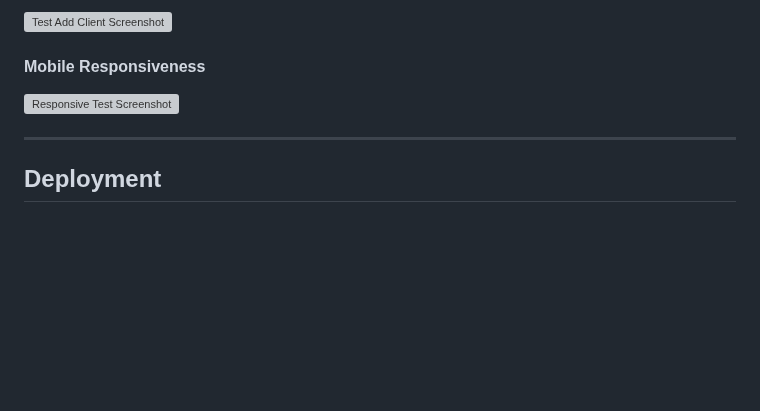
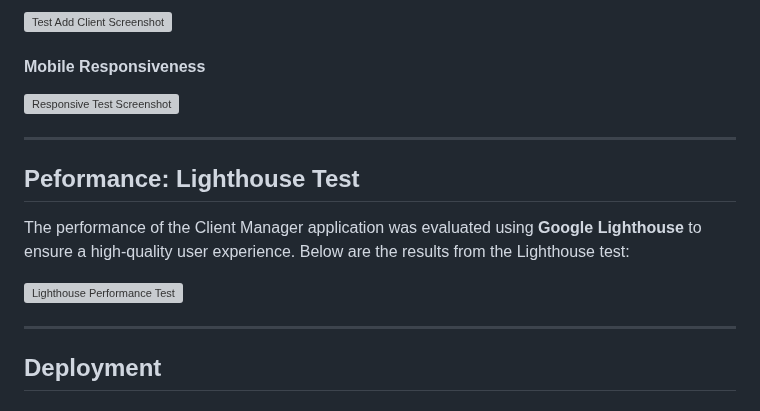
Before and after one commit to yaroslav-matala/stylelink-crm, a Markdown page: README.md, the part around the change. Rendered like a GitHub page; blank space fills up the shorter version; grey boxes are pictures that could not be loaded.

Commit message:
update perofrmce section in README

```diff
--- a/README.md
+++ b/README.md
@@ -237,6 +237,13 @@ The development process followed Agile methodologies. The [Project Board](https:
 
 ---
 
+## Peformance: Lighthouse Test
+The performance of the Client Manager application was evaluated using **Google Lighthouse** to ensure a high-quality user experience. Below are the results from the Lighthouse test:
+
+![Lighthouse Performance Test](https://github.com/yaroslav-matala/stylelink-crm/blob/main/static/readme_images/performance.png)
+
+---
+
 ## Deployment
 
 ### Steps for Deployment
```
